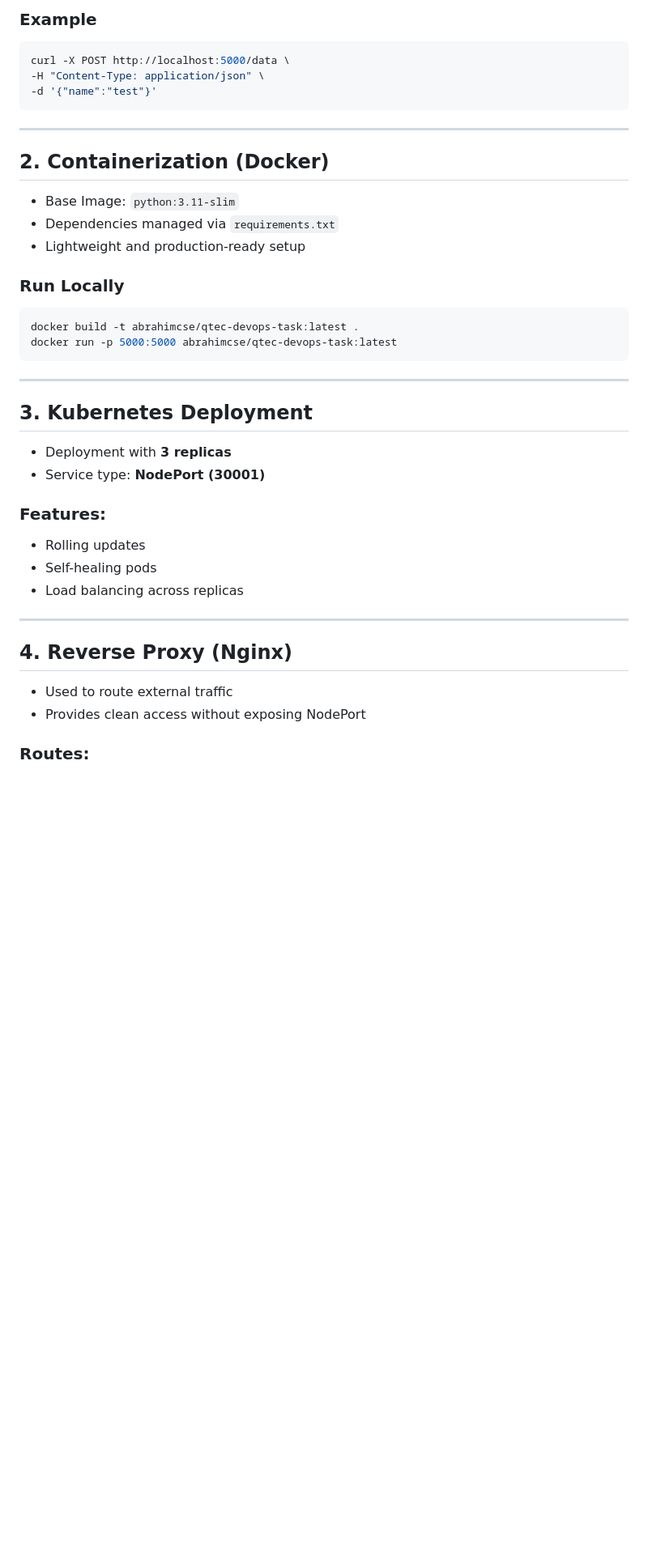
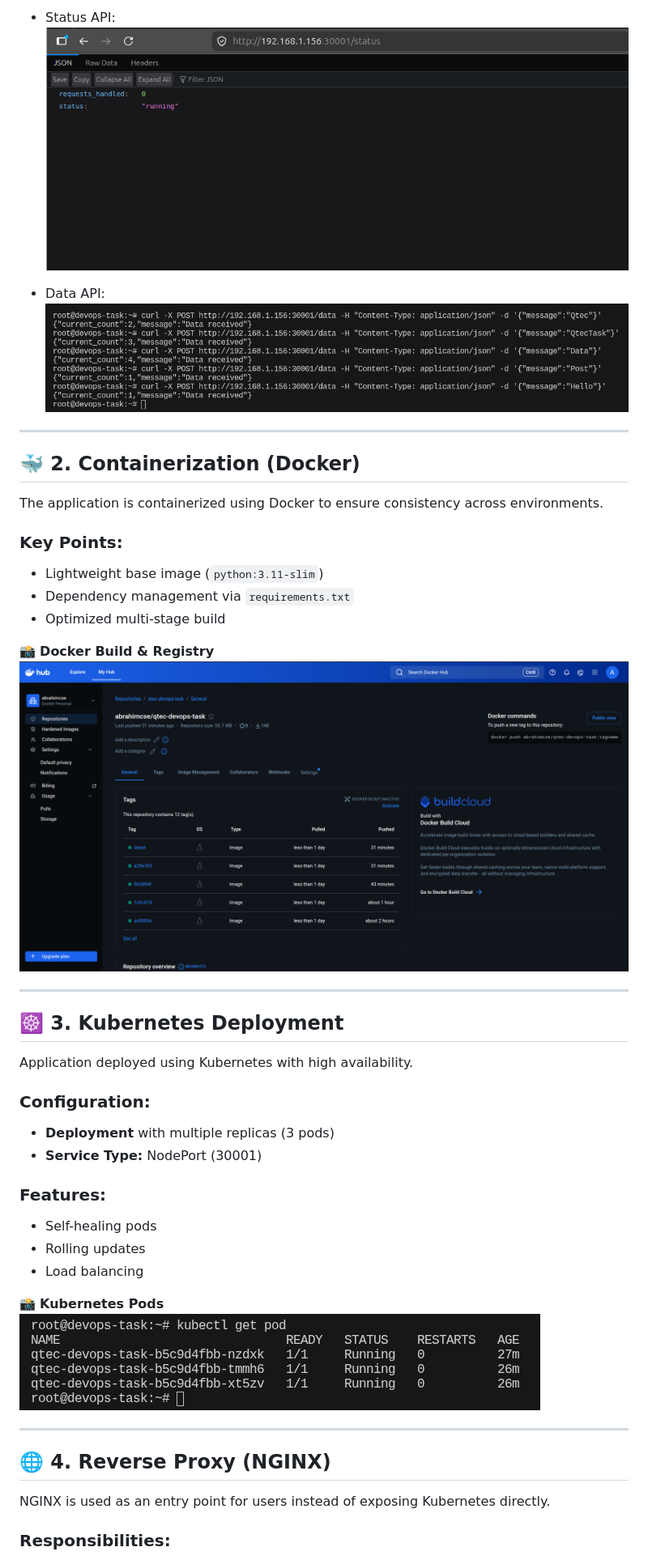
Before and after one commit to abrahimcse/qtec-devops-task, a Markdown page: README.md, the part around one of its changes. Shown at 81% size. Rendered like a GitHub page; blank space fills up the shorter version.

````diff
--- a/README.md
+++ b/README.md
@@ -44,46 +61,50 @@ User → Nginx → Kubernetes Service (NodePort) → Pods (Flask App)
 
-### Example
+* Status API:
+![*(Status)*](https://github.com/abrahimcse/qtec-devops-task/blob/main/images/status-api.png)
 
-```bash
-curl -X POST http://localhost:5000/data \
--H "Content-Type: application/json" \
--d '{"name":"test"}'
-```
+* Data API:
+![*(Data)*](https://github.com/abrahimcse/qtec-devops-task/blob/main/images/data-api.png)
 
 ---
 
-## 2. Containerization (Docker)
+## 🐳 2. Containerization (Docker)
 
-* Base Image: `python:3.11-slim`
-* Dependencies managed via `requirements.txt`
-* Lightweight and production-ready setup
+The application is containerized using Docker to ensure consistency across environments.
 
-### Run Locally
+### Key Points:
 
-```bash
-docker build -t abrahimcse/qtec-devops-task:latest .
-docker run -p 5000:5000 abrahimcse/qtec-devops-task:latest
-```
+* Lightweight base image (`python:3.11-slim`)
+* Dependency management via `requirements.txt`
+* Optimized multi-stage build
+
+📸 **Docker Build & Registry**
+![Docker](https://github.com/abrahimcse/qtec-devops-task/blob/main/images/Dockerhub.png)
 
 ---
 
-## 3. Kubernetes Deployment
+## ☸️ 3. Kubernetes Deployment
 
-* Deployment with **3 replicas**
-* Service type: **NodePort (30001)**
+Application deployed using Kubernetes with high availability.
+
+### Configuration:
+
+* **Deployment** with multiple replicas (3 pods)
+* **Service Type:** NodePort (30001)
 
 ### Features:
 
+* Self-healing pods
 * Rolling updates
-* Self-healing pods
-* Load balancing across replicas
+* Load balancing
+
+📸 **Kubernetes Pods**
+![K8s](https://github.com/abrahimcse/qtec-devops-task/blob/main/images/app-pod.png)
 
 ---
 
-## 4. Reverse Proxy (Nginx)
+## 🌐 4. Reverse Proxy (NGINX)
 
-* Used to route external traffic
-* Provides clean access without exposing NodePort
+NGINX is used as an entry point for users instead of exposing Kubernetes directly.
 
-### Routes:
+### Responsibilities:
 
````
Also changed, not shown: other parts of README.md (+117 -125 lines).
